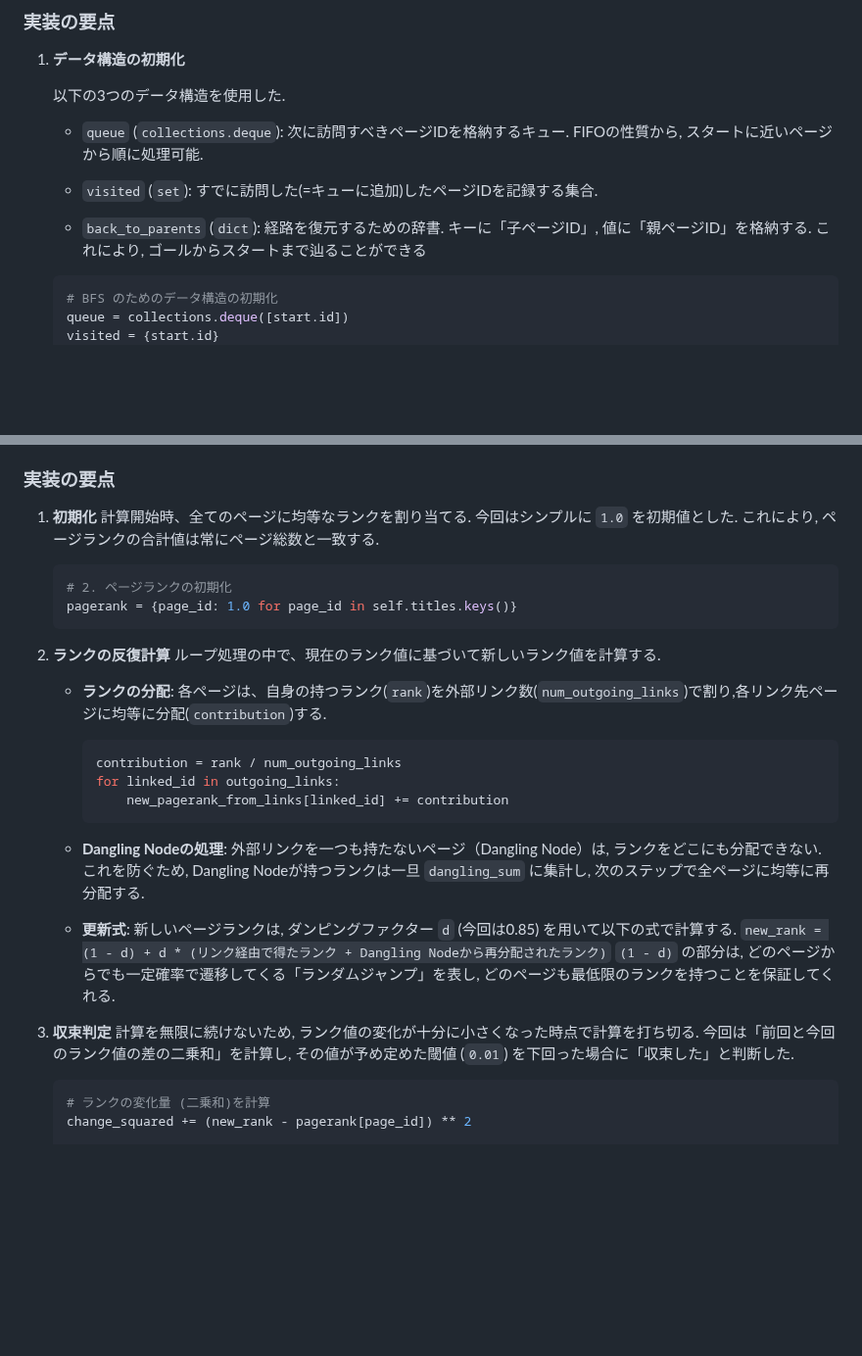
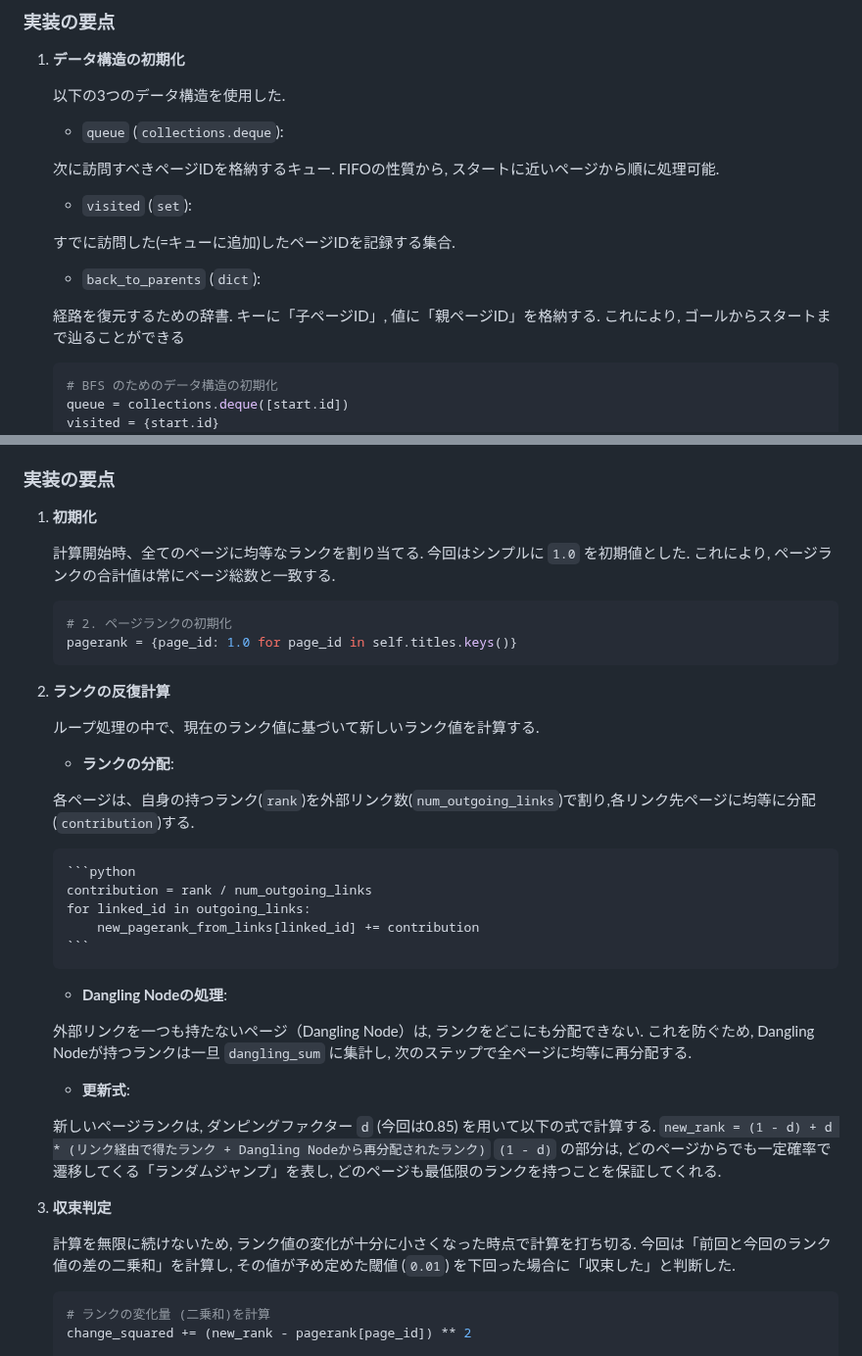
Before and after one commit to Noa-Takayama/Google-STEP_2025, a Markdown page: Week4/README.md, 2 parts joined by grey strips. Shown at 98% size. Rendered like a GitHub page; blank space fills up the shorter version.

Commit message:
Apdated README.md

````diff
--- a/Week4/README.md
+++ b/Week4/README.md
@@ -11,11 +11,17 @@
 1. **データ構造の初期化**
 
    以下の3つのデータ構造を使用した.
-   * `queue` (`collections.deque`): 次に訪問すべきページIDを格納するキュー. FIFOの性質から, スタートに近いページから順に処理可能.
+   * `queue` (`collections.deque`):
 
-   * `visited` (`set`): すでに訪問した(=キューに追加)したページIDを記録する集合.
+   次に訪問すべきページIDを格納するキュー. FIFOの性質から, スタートに近いページから順に処理可能.
 
-   * `back_to_parents` (`dict`): 経路を復元するための辞書. キーに「子ページID」, 値に「親ページID」を格納する.
+   * `visited` (`set`):
+
+   すでに訪問した(=キューに追加)したページIDを記録する集合.
+
+   * `back_to_parents` (`dict`):
+
+   経路を復元するための辞書. キーに「子ページID」, 値に「親ページID」を格納する.
    これにより, ゴールからスタートまで辿ることができる
 
    ```python
@@ -59,6 +65,7 @@
 ### 実装の要点
 
 1.  **初期化**
+
     計算開始時、全てのページに均等なランクを割り当てる. 今回はシンプルに `1.0` を初期値とした. これにより, ページランクの合計値は常にページ総数と一致する.
 
     ```python
@@ -67,8 +74,11 @@
     ```
 
 2.  **ランクの反復計算**
+
     ループ処理の中で、現在のランク値に基づいて新しいランク値を計算する.
-    * **ランクの分配**: 各ページは、自身の持つランク(`rank`)を外部リンク数(`num_outgoing_links`)で割り,各リンク先ページに均等に分配(`contribution`)する.
+    * **ランクの分配**:
+
+    各ページは、自身の持つランク(`rank`)を外部リンク数(`num_outgoing_links`)で割り,各リンク先ページに均等に分配(`contribution`)する.
 
         ```python
         contribution = rank / num_outgoing_links
@@ -76,13 +86,18 @@
             new_pagerank_from_links[linked_id] += contribution
         ```
 
-    * **Dangling Nodeの処理**: 外部リンクを一つも持たないページ（Dangling Node）は, ランクをどこにも分配できない. これを防ぐため, Dangling Nodeが持つランクは一旦 `dangling_sum` に集計し, 次のステップで全ページに均等に再分配する.
+    * **Dangling Nodeの処理**:
 
-    * **更新式**: 新しいページランクは, ダンピングファクター `d` (今回は0.85) を用いて以下の式で計算する.
+    外部リンクを一つも持たないページ（Dangling Node）は, ランクをどこにも分配できない. これを防ぐため, Dangling Nodeが持つランクは一旦 `dangling_sum` に集計し, 次のステップで全ページに均等に再分配する.
+
+    * **更新式**:
+
+    新しいページランクは, ダンピングファクター `d` (今回は0.85) を用いて以下の式で計算する.
         `new_rank = (1 - d) + d * (リンク経由で得たランク + Dangling Nodeから再分配されたランク)`
         `(1 - d)` の部分は, どのページからでも一定確率で遷移してくる「ランダムジャンプ」を表し, どのページも最低限のランクを持つことを保証してくれる.
 
 3.  **収束判定**
+
     計算を無限に続けないため, ランク値の変化が十分に小さくなった時点で計算を打ち切る. 今回は「前回と今回のランク値の差の二乗和」を計算し, その値が予め定めた閾値 (`0.01`) を下回った場合に「収束した」と判断した.
 
     ```python
````
